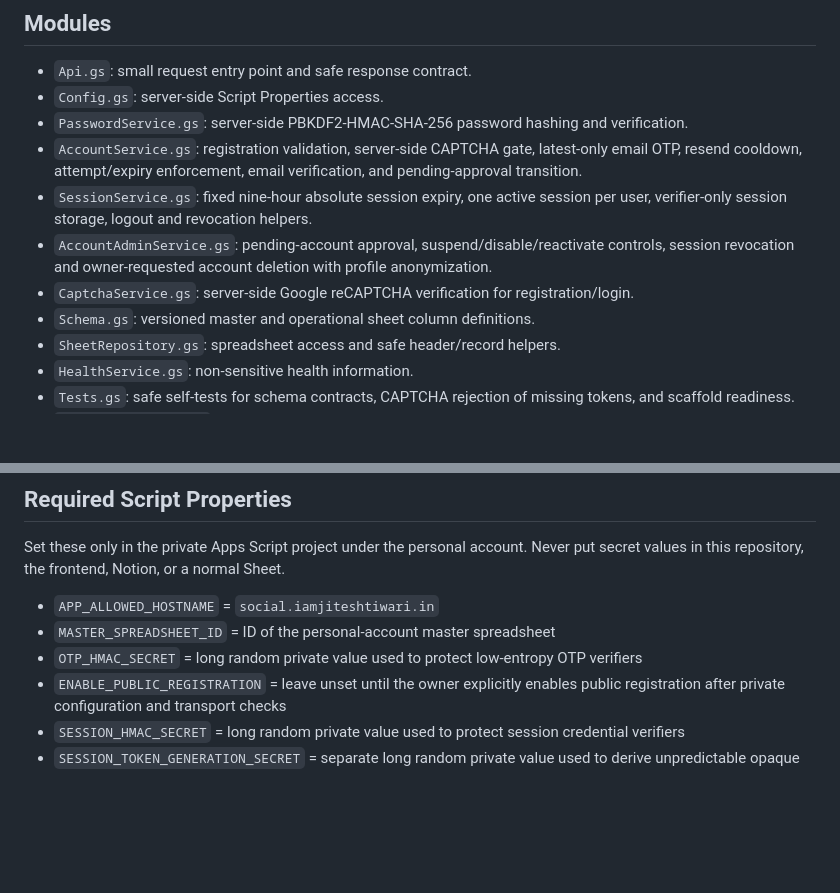
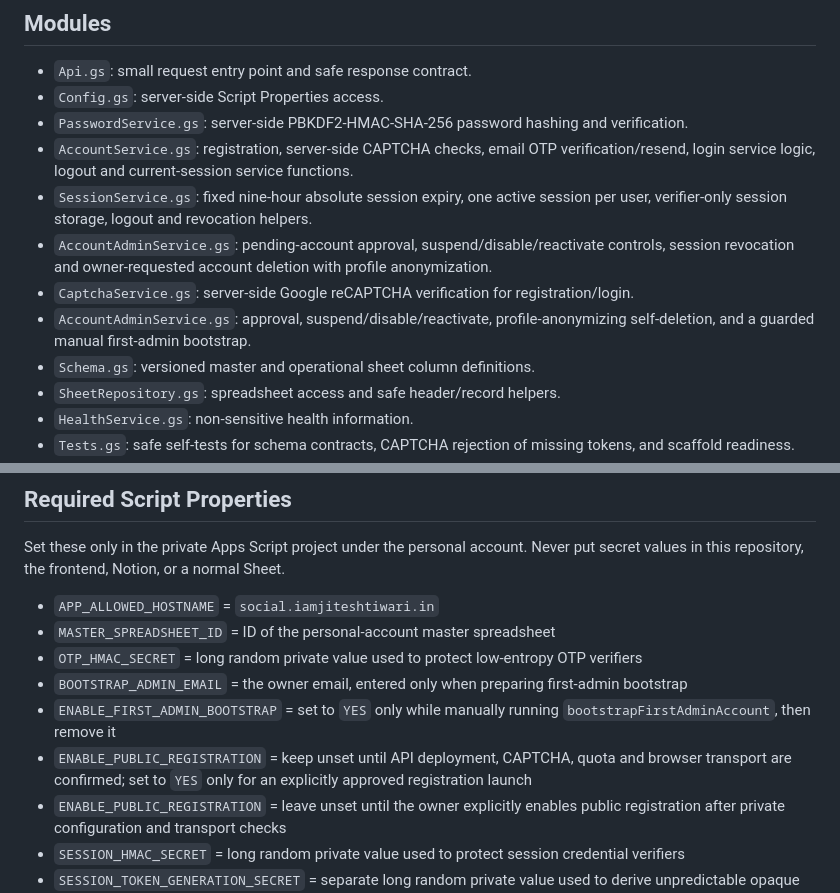
Before and after one commit to iamjiteshtiwari/social-media-management-platform, a Markdown page: backend/apps-script/README.md, 2 parts joined by grey strips. Rendered like a GitHub page; blank space fills up the shorter version.

Commit message:
Document account lifecycle implementation and guarded activation

```diff
--- a/backend/apps-script/README.md
+++ b/backend/apps-script/README.md
@@ -23,10 +23,11 @@ The implementation must stay modular: API router, authentication, CAPTCHA, sessi
 - `Api.gs`: small request entry point and safe response contract.
 - `Config.gs`: server-side Script Properties access.
 - `PasswordService.gs`: server-side PBKDF2-HMAC-SHA-256 password hashing and verification.
-- `AccountService.gs`: registration validation, server-side CAPTCHA gate, latest-only email OTP, resend cooldown, attempt/expiry enforcement, email verification, and pending-approval transition.
+- `AccountService.gs`: registration, server-side CAPTCHA checks, email OTP verification/resend, login service logic, logout and current-session service functions.
 - `SessionService.gs`: fixed nine-hour absolute session expiry, one active session per user, verifier-only session storage, logout and revocation helpers.
 - `AccountAdminService.gs`: pending-account approval, suspend/disable/reactivate controls, session revocation and owner-requested account deletion with profile anonymization.
 - `CaptchaService.gs`: server-side Google reCAPTCHA verification for registration/login.
+- `AccountAdminService.gs`: approval, suspend/disable/reactivate, profile-anonymizing self-deletion, and a guarded manual first-admin bootstrap.
 - `Schema.gs`: versioned master and operational sheet column definitions.
 - `SheetRepository.gs`: spreadsheet access and safe header/record helpers.
 - `HealthService.gs`: non-sensitive health information.
@@ -42,6 +43,9 @@ Set these only in the private Apps Script project under the personal account. Ne
 - `APP_ALLOWED_HOSTNAME` = `social.iamjiteshtiwari.in`
 - `MASTER_SPREADSHEET_ID` = ID of the personal-account master spreadsheet
 - `OTP_HMAC_SECRET` = long random private value used to protect low-entropy OTP verifiers
+- `BOOTSTRAP_ADMIN_EMAIL` = the owner email, entered only when preparing first-admin bootstrap
+- `ENABLE_FIRST_ADMIN_BOOTSTRAP` = set to `YES` only while manually running `bootstrapFirstAdminAccount`, then remove it
+- `ENABLE_PUBLIC_REGISTRATION` = keep unset until API deployment, CAPTCHA, quota and browser transport are confirmed; set to `YES` only for an explicitly approved registration launch
 - `ENABLE_PUBLIC_REGISTRATION` = leave unset until the owner explicitly enables public registration after private configuration and transport checks
 - `SESSION_HMAC_SECRET` = long random private value used to protect session credential verifiers
 - `SESSION_TOKEN_GENERATION_SECRET` = separate long random private value used to derive unpredictable opaque session credentials
```
